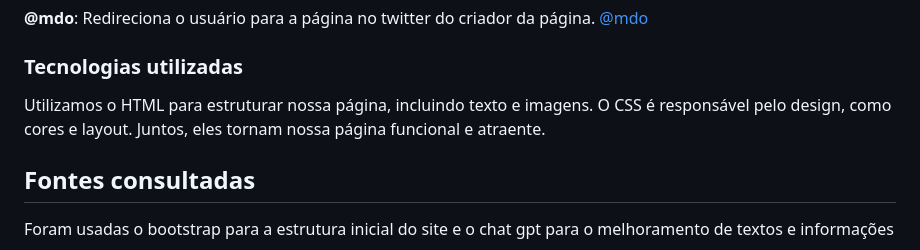
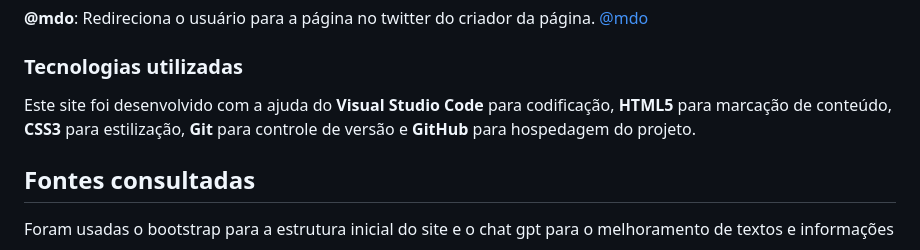
Before and after one commit to SamuelCmdeFarias/cadastro2, a Markdown page: README.md, the part around the change. GitHub-like rendering.

Commit message:
add tecs utilizadas

```diff
--- a/README.md
+++ b/README.md
@@ -59,7 +59,9 @@ Parte dos "Contatos" do site. É onde ficará a parte para entrar em contato com
 
 
 ### Tecnologias utilizadas
-Utilizamos o HTML para estruturar nossa página, incluindo texto e imagens. O CSS é responsável pelo design, como cores e layout. Juntos, eles tornam nossa página funcional e atraente.
+
+Este site foi desenvolvido com a ajuda do **Visual Studio Code** para codificação, **HTML5** para marcação de conteúdo, **CSS3** para estilização, **Git** para controle de versão e **GitHub** para hospedagem do projeto.
+
 ## Fontes consultadas
 Foram usadas o bootstrap para a estrutura inicial do site e o chat gpt para o melhoramento de textos e informações
 
```
